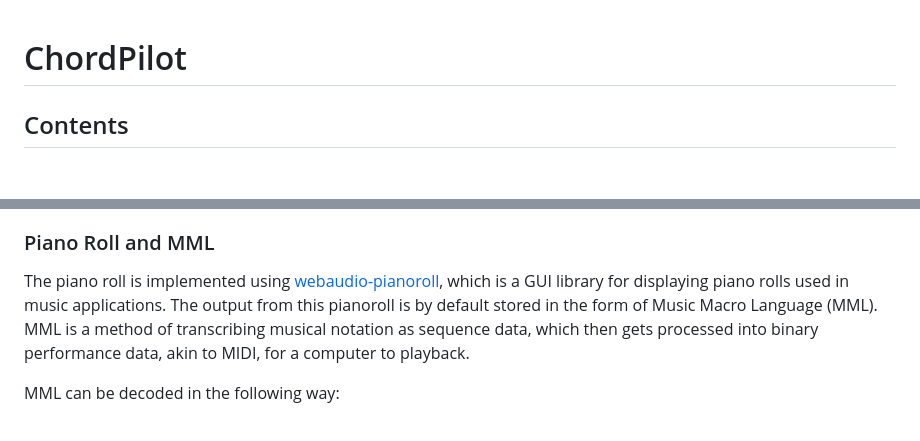
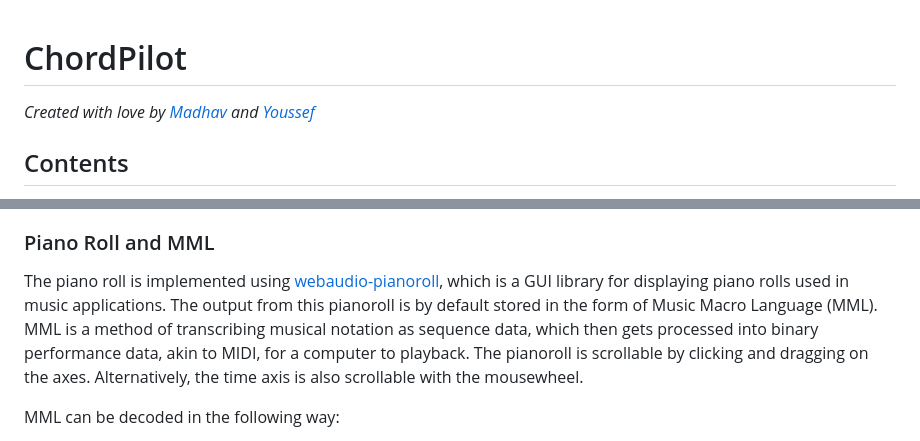
Before and after one commit to madhavgopi3/ChordPilot, a Markdown page: README.md, 2 parts joined by grey strips. Rendered like a GitHub page; blank space fills up the shorter version.

```diff
--- a/README.md
+++ b/README.md
@@ -1,5 +1,5 @@
 # ChordPilot
-
+*Created with love by [Madhav](https://github.com/madhavgopi3/) and [Youssef](https://github.com/yshams5/)*
 ## Contents
 
 1. [Introduction](#Introduction)
@@ -37,7 +37,7 @@ The output is an easy-to-read list of chords for each bar, ranked in order of su
 ### Piano Roll and MML
 
 The piano roll is implemented using [webaudio-pianoroll](https://github.com/g200kg/webaudio-pianoroll), which is a GUI library for displaying piano rolls used in music applications.
-The output from this pianoroll is by default stored in the form of Music Macro Language (MML). MML is a method of transcribing musical notation as sequence data, which then gets processed into binary performance data, akin to MIDI, for a computer to playback.
+The output from this pianoroll is by default stored in the form of Music Macro Language (MML). MML is a method of transcribing musical notation as sequence data, which then gets processed into binary performance data, akin to MIDI, for a computer to playback. The pianoroll is scrollable by clicking and dragging on the axes. Alternatively, the time axis is also scrollable with the mousewheel.
 
 MML can be decoded in the following way:
 
```
